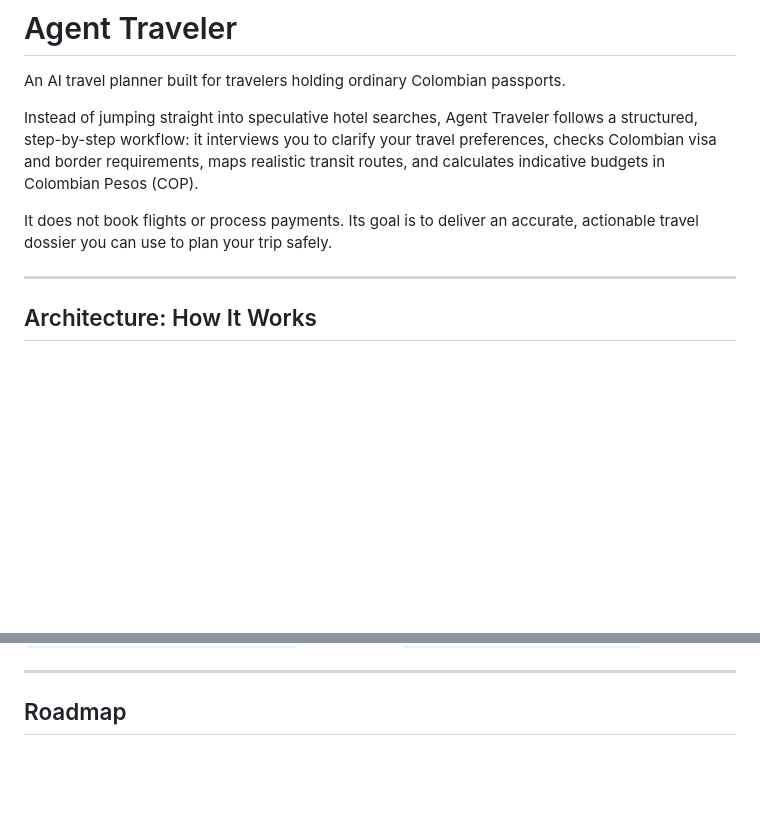
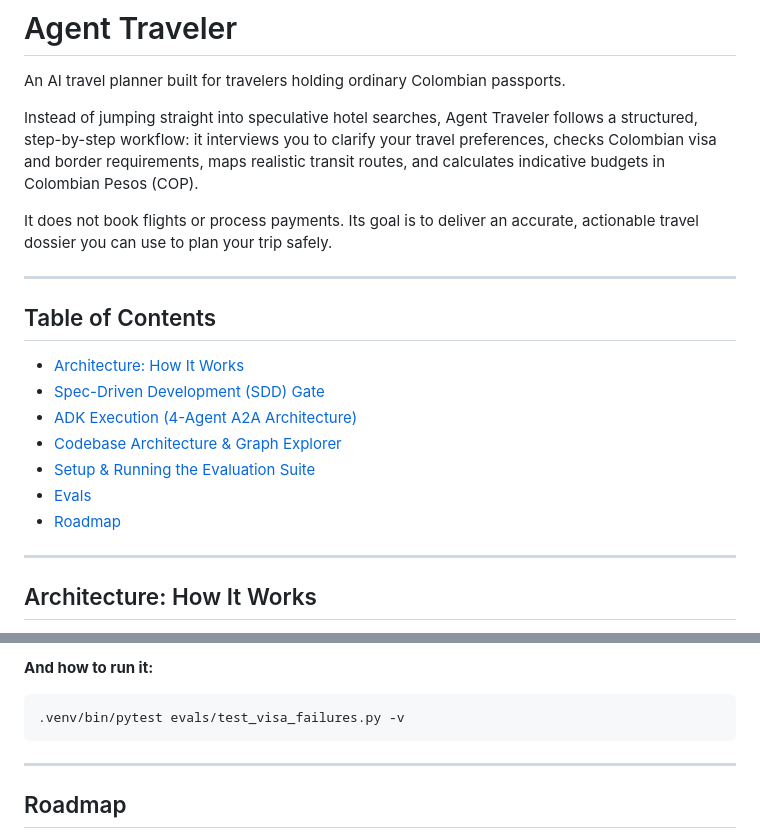
Before and after one commit to daniel72584/agent-traveler, a Markdown page: README.md, 2 parts joined by grey strips. Rendered like a GitHub page; blank space fills up the shorter version.

````diff
--- a/README.md
+++ b/README.md
@@ -5,6 +5,18 @@ An AI travel planner built for travelers holding ordinary Colombian passports.
 Instead of jumping straight into speculative hotel searches, Agent Traveler follows a structured, step-by-step workflow: it interviews you to clarify your travel preferences, checks Colombian visa and border requirements, maps realistic transit routes, and calculates indicative budgets in Colombian Pesos (COP).
 
 It does not book flights or process payments. Its goal is to deliver an accurate, actionable travel dossier you can use to plan your trip safely.
+
+---
+
+## Table of Contents
+
+- [Architecture: How It Works](#architecture-how-it-works)
+- [Spec-Driven Development (SDD) Gate](#spec-driven-development-sdd-gate)
+- [ADK Execution (4-Agent A2A Architecture)](#adk-execution-4-agent-a2a-architecture)
+- [Codebase Architecture & Graph Explorer](#codebase-architecture--graph-explorer)
+- [Setup & Running the Evaluation Suite](#setup--running-the-evaluation-suite)
+- [Evals](#evals)
+- [Roadmap](#roadmap)
 
 ---
 
@@ -131,3 +183,9 @@ Every run logs execution history in [`evals/test_cases.json`](evals/test_cases.j
+**And how to run it:**
+
+```bash
+.venv/bin/pytest evals/test_visa_failures.py -v
+```
+
 ---
 
 ## Roadmap
````
Also changed, not shown: other parts of README.md (+40 -0 lines), assets/evals.png (added), 5 other files.
